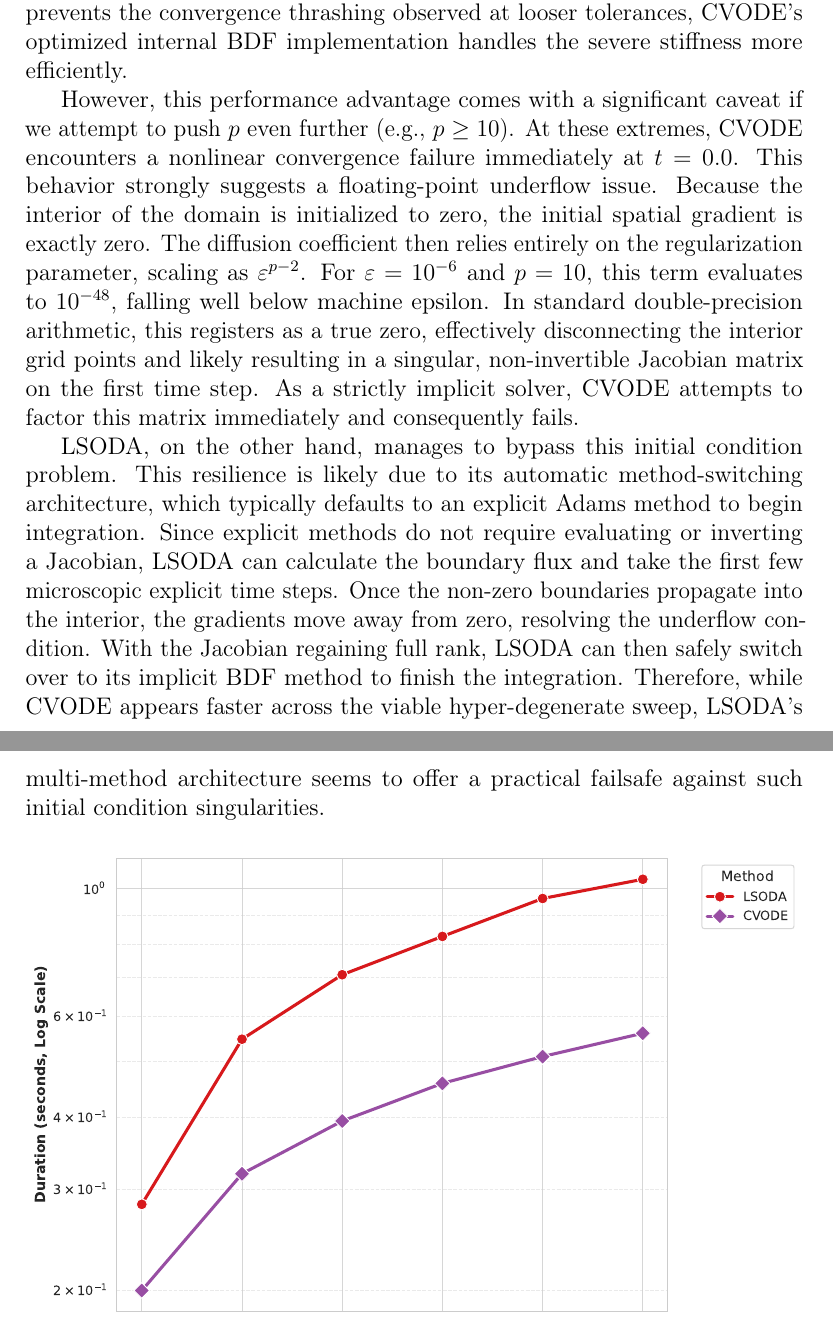
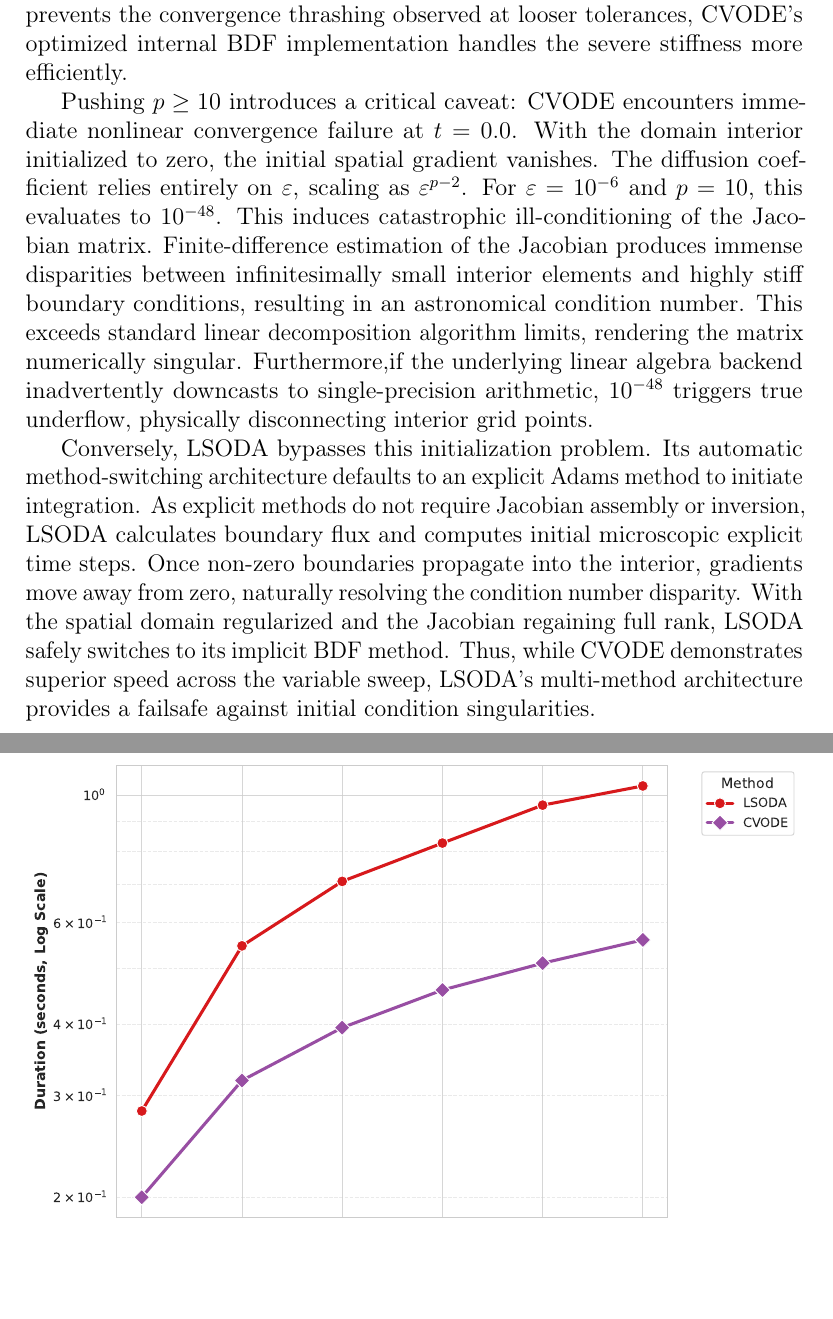
Before and after one commit to kristian-tichota/p-laplacian-bench, a LaTeX paper (docs/main.tex, which reads docs/sections/extreme-p-scaling.tex): two parts of pages 16 and 17 of 19, joined at a grey line, cut so that both start at the same text, the shorter picture padded with empty space. Compiled offline with pdfLaTeX.

Commit message:
Update the hypothesis to a more likely one

```diff
--- a/docs/sections/extreme-p-scaling.tex
+++ b/docs/sections/extreme-p-scaling.tex
@@ -4,9 +4,9 @@ Figure \ref{fig:extreme-p} explores the solvers' behavior as the system is pushe
 
 Interestingly, while LSODA and CVODE performed similarly in the moderately stiff regime (\(p = 2.5\)), pushing the physics to these extremes reveals a noticeable performance gap in CVODE's favor. Both solvers exhibit a roughly logarithmic slowdown as the gradients sharpen, but CVODE consistently outpaces LSODA. By the time the system reaches \(p = 8.0\), CVODE completes the integration in 0.56 seconds, whereas LSODA takes nearly twice as long at 1.04 seconds. It appears that under a strict \(10^{-6}\) tolerance, which generally prevents the convergence thrashing observed at looser tolerances, CVODE's optimized internal BDF implementation handles the severe stiffness more efficiently.
 
-However, this performance advantage comes with a significant caveat if we attempt to push \(p\) even further (e.g., \(p \ge 10\)). At these extremes, CVODE encounters a nonlinear convergence failure immediately at \(t=0.0\). This behavior strongly suggests a floating-point underflow issue. Because the interior of the domain is initialized to zero, the initial spatial gradient is exactly zero. The diffusion coefficient then relies entirely on the regularization parameter, scaling as \(\varepsilon^{p-2}\). For \(\varepsilon = 10^{-6}\) and \(p = 10\), this term evaluates to \(10^{-48}\), falling well below machine epsilon. In standard double-precision arithmetic, this registers as a true zero, effectively disconnecting the interior grid points and likely resulting in a singular, non-invertible Jacobian matrix on the first time step. As a strictly implicit solver, CVODE attempts to factor this matrix immediately and consequently fails.
+Pushing \(p \ge 10\) introduces a critical caveat: CVODE encounters immediate nonlinear convergence failure at \(t=0.0\). With the domain interior initialized to zero, the initial spatial gradient vanishes. The diffusion coefficient relies entirely on \(\varepsilon\), scaling as \(\varepsilon^{p-2}\). For \(\varepsilon = 10^{-6}\) and \(p = 10\), this evaluates to \(10^{-48}\). This induces catastrophic ill-conditioning of the Jacobian matrix. Finite-difference estimation of the Jacobian produces immense disparities between infinitesimally small interior elements and highly stiff boundary conditions, resulting in an astronomical condition number. This exceeds standard linear decomposition algorithm limits, rendering the matrix numerically singular. Furthermore,if the underlying linear algebra backend inadvertently downcasts to single-precision arithmetic, \(10^{-48}\) triggers true underflow, physically disconnecting interior grid points.
 
-LSODA, on the other hand, manages to bypass this initial condition problem. This resilience is likely due to its automatic method-switching architecture, which typically defaults to an explicit Adams method to begin integration. Since explicit methods do not require evaluating or inverting a Jacobian, LSODA can calculate the boundary flux and take the first few microscopic explicit time steps. Once the non-zero boundaries propagate into the interior, the gradients move away from zero, resolving the underflow condition. With the Jacobian regaining full rank, LSODA can then safely switch over to its implicit BDF method to finish the integration. Therefore, while CVODE appears faster across the viable hyper-degenerate sweep, LSODA's multi-method architecture seems to offer a practical failsafe against such initial condition singularities.
+Conversely, LSODA bypasses this initialization problem. Its automatic method-switching architecture defaults to an explicit Adams method to initiate integration. As explicit methods do not require Jacobian assembly or inversion, LSODA calculates boundary flux and computes initial microscopic explicit time steps. Once non-zero boundaries propagate into the interior, gradients move away from zero, naturally resolving the condition number disparity. With the spatial domain regularized and the Jacobian regaining full rank, LSODA safely switches to its implicit BDF method. Thus, while CVODE demonstrates superior speed across the variable sweep, LSODA's multi-method architecture provides a  failsafe against initial condition singularities.
 
 \begin{figure}[H]
   \centering
```
